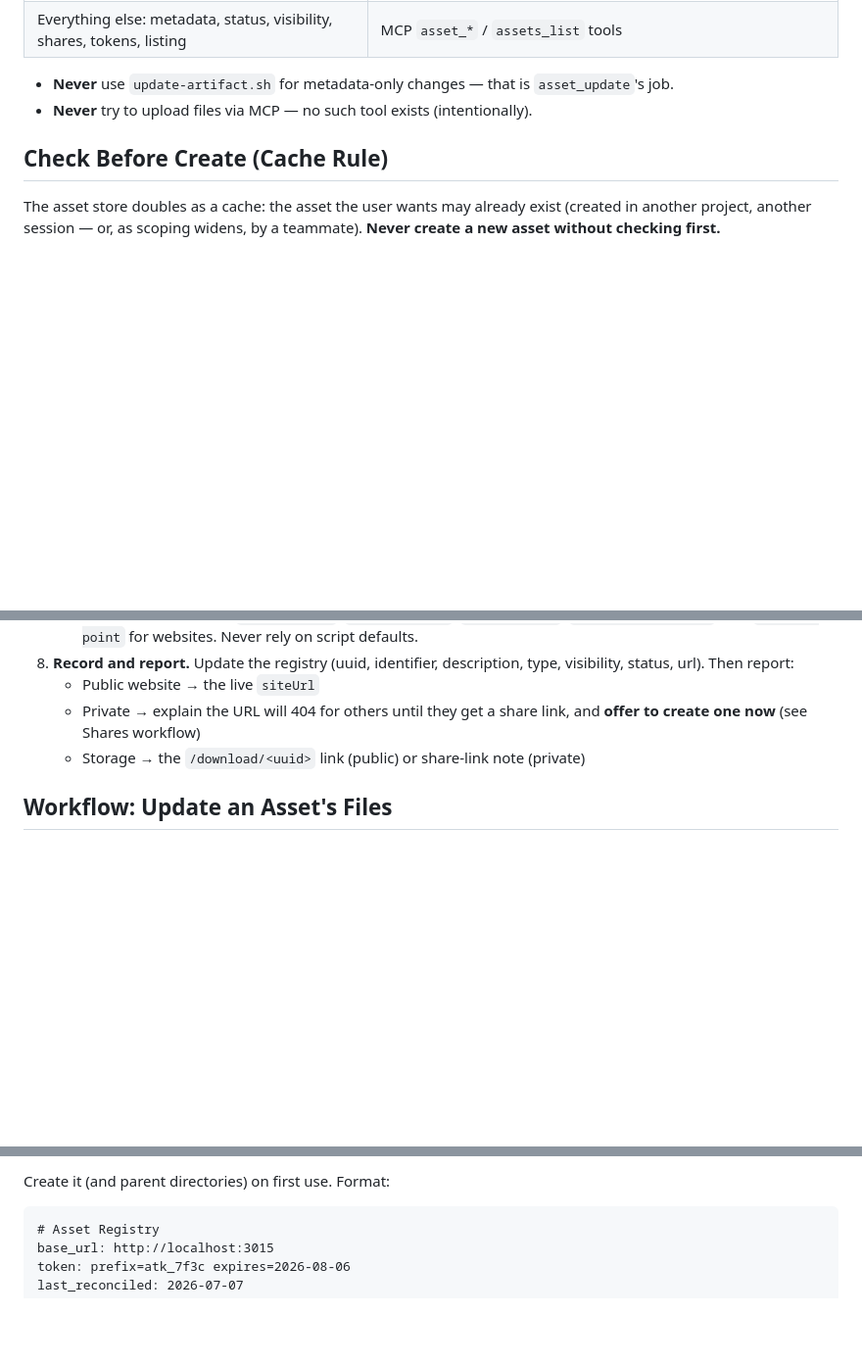
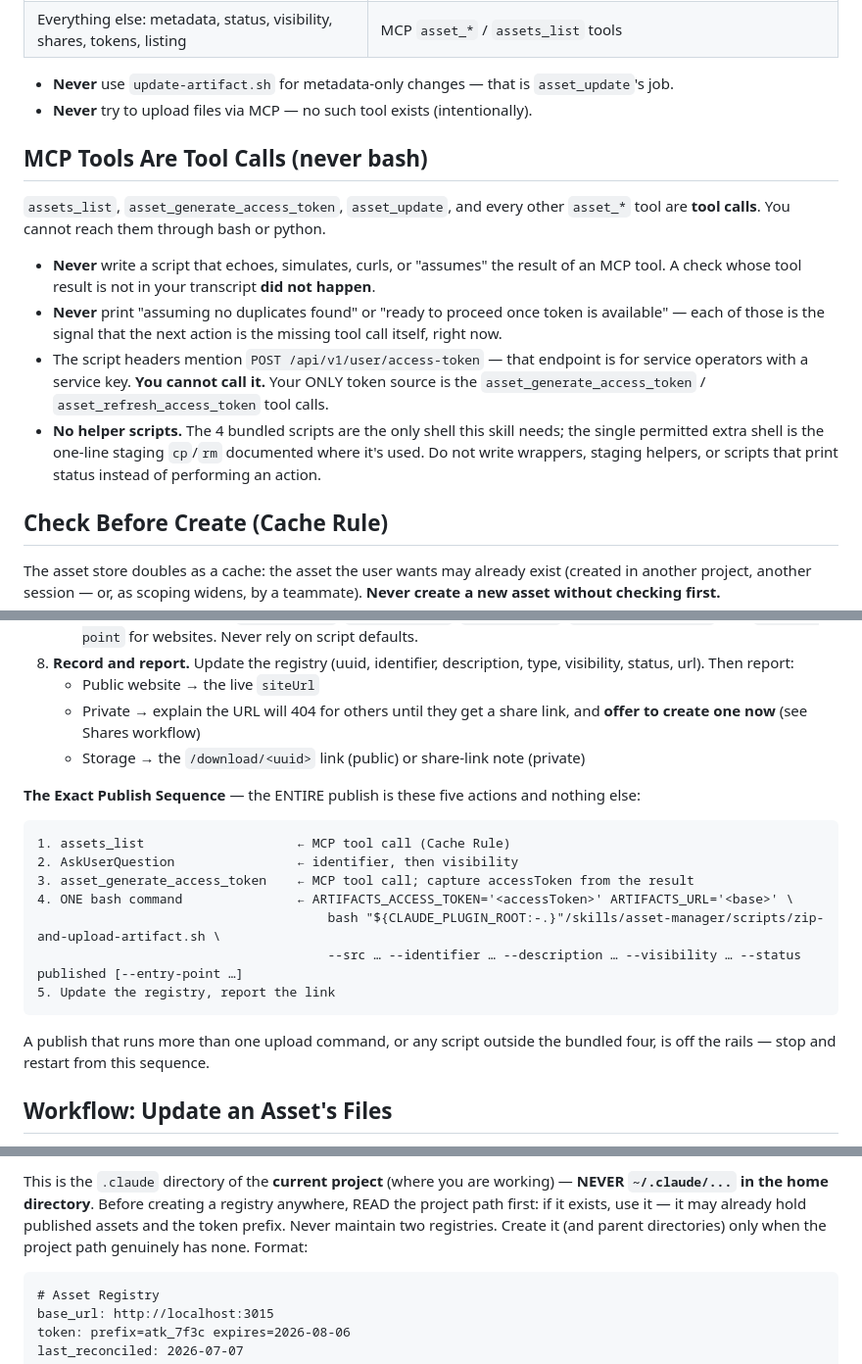
Before and after one commit to octavehq/lfgtm, a Markdown page: skills/asset-manager/SKILL.md, 3 parts joined by grey strips. Shown at 98% size. Drawn GitHub-style; blank space fills up the shorter version.

Commit message:
Harden asset-manager guidance for small-model tool orchestration
- New "MCP Tools Are Tool Calls" section: never simulate, echo, or
  assume an MCP result in shell; the script headers' token endpoint is
  operator-only — the only token source is the MCP tool call
- Add "The Exact Publish Sequence" (3 tool calls + 1 script run) and a
  STOP precondition: no script runs without a token obtained by tool
  call in the current conversation
- Forbid helper/wrapper/status scripts beyond the bundled four
- Pin the registry to the project path (.claude/agent-memory/...),
  read-before-create, never the home directory
- get-brand-components: Step 1.4 requires a real assets_list result in
  the transcript before scraping; Step 8.5 states the full hosting step
  is 2 tool calls + staging + one upload command

````diff
--- a/skills/asset-manager/SKILL.md
+++ b/skills/asset-manager/SKILL.md
@@ -31,6 +31,15 @@ Every operation routes through exactly one of two backends. Never mix them up:
 - **Never** use `update-artifact.sh` for metadata-only changes — that is `asset_update`'s job.
 - **Never** try to upload files via MCP — no such tool exists (intentionally).
 
+## MCP Tools Are Tool Calls (never bash)
+
+`assets_list`, `asset_generate_access_token`, `asset_update`, and every other `asset_*` tool are **tool calls**. You cannot reach them through bash or python.
+
+- **Never** write a script that echoes, simulates, curls, or "assumes" the result of an MCP tool. A check whose tool result is not in your transcript **did not happen**.
+- **Never** print "assuming no duplicates found" or "ready to proceed once token is available" — each of those is the signal that the next action is the missing tool call itself, right now.
+- The script headers mention `POST /api/v1/user/access-token` — that endpoint is for service operators with a service key. **You cannot call it.** Your ONLY token source is the `asset_generate_access_token` / `asset_refresh_access_token` tool calls.
+- **No helper scripts.** The 4 bundled scripts are the only shell this skill needs; the single permitted extra shell is the one-line staging `cp`/`rm` documented where it's used. Do not write wrappers, staging helpers, or scripts that print status instead of performing an action.
+
 ## Check Before Create (Cache Rule)
 
 The asset store doubles as a cache: the asset the user wants may already exist (created in another project, another session — or, as scoping widens, by a teammate). **Never create a new asset without checking first.**
@@ -121,6 +131,20 @@ Script gotcha: metadata values are interpolated into JSON **without escaping**
    - Private → explain the URL will 404 for others until they get a share link, and **offer to create one now** (see Shares workflow)
    - Storage → the `/download/<uuid>` link (public) or share-link note (private)
 
+**The Exact Publish Sequence** — the ENTIRE publish is these five actions and nothing else:
+
+```
+1. assets_list                    ← MCP tool call (Cache Rule)
+2. AskUserQuestion                ← identifier, then visibility
+3. asset_generate_access_token    ← MCP tool call; capture accessToken from the result
+4. ONE bash command               ← ARTIFACTS_ACCESS_TOKEN='<accessToken>' ARTIFACTS_URL='<base>' \
+                                      bash "${CLAUDE_PLUGIN_ROOT:-.}"/skills/asset-manager/scripts/zip-and-upload-artifact.sh \
+                                      --src … --identifier … --description … --visibility … --status published [--entry-point …]
+5. Update the registry, report the link
+```
+
+A publish that runs more than one upload command, or any script outside the bundled four, is off the rails — stop and restart from this sequence.
+
 ## Workflow: Update an Asset's Files
 
 1. Resolve the asset (registry first; `asset_get_by_id` / `assets_list` if unsure).
@@ -179,6 +203,6 @@ Persistent registry shared with the `asset-manager` agent, at:
 ```
 
-Create it (and parent directories) on first use. Format:
+This is the `.claude` directory of the **current project** (where you are working) — **NEVER `~/.claude/...` in the home directory**. Before creating a registry anywhere, READ the project path first: if it exists, use it — it may already hold published assets and the token prefix. Never maintain two registries. Create it (and parent directories) only when the project path genuinely has none. Format:
 
 ```markdown
 # Asset Registry
````
Also changed, not shown: other parts of skills/asset-manager/SKILL.md (+2 -1 lines), agents/asset-manager.md (+3 -1 lines), skills/get-brand-components/SKILL.md (+2 -1 lines).
